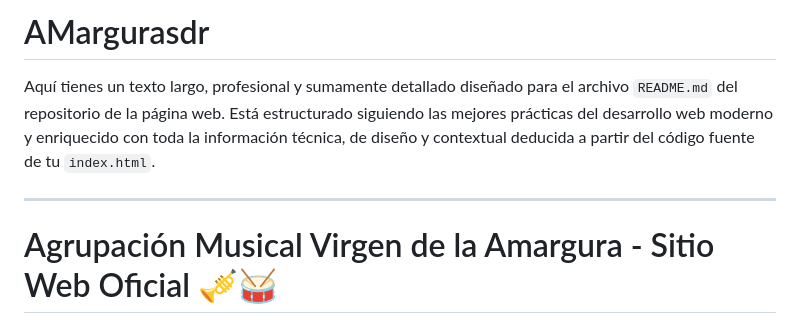
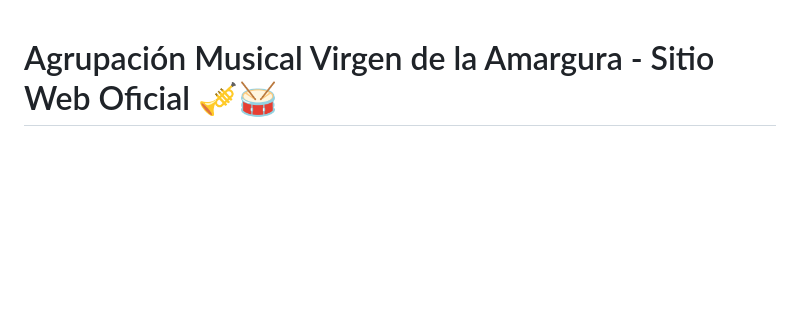
Before and after one commit to sergioleong58-create/AMargurasdr, a Markdown page: README.md, the part around the change. GitHub-like rendering; blank space fills up the shorter version.

```diff
--- a/README.md
+++ b/README.md
@@ -1,8 +1,3 @@
-# AMargurasdr
-Aquí tienes un texto largo, profesional y sumamente detallado diseñado para el archivo `README.md` del repositorio de la página web. Está estructurado siguiendo las mejores prácticas del desarrollo web moderno y enriquecido con toda la información técnica, de diseño y contextual deducida a partir del código fuente de tu `index.html`.
-
----
-
 # Agrupación Musical Virgen de la Amargura - Sitio Web Oficial 🎺🥁
 
 ¡Bienvenido al repositorio del sitio web oficial de la **Agrupación Musical Virgen de la Amargura** de Santander (Cantabria)! Este proyecto comprende el desarrollo de una plataforma web estática, adaptativa (responsive) y de alto impacto visual, diseñada para difundir la historia, la música, el patrimonio y la agenda de la banda decana de Santander, una institución con más de 70 años de trayectoria ininterrumpida.
```
